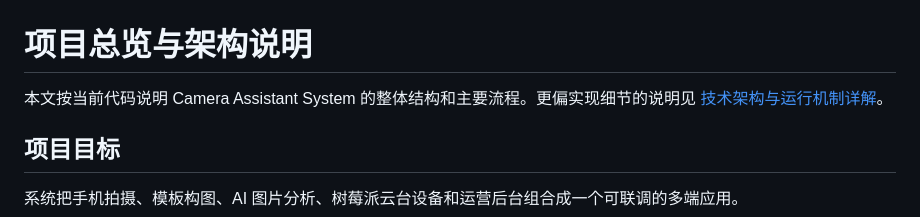
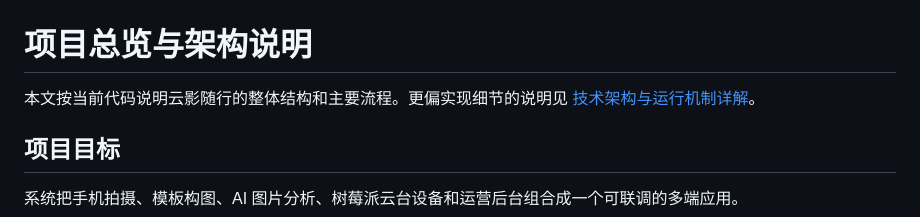
Before and after one commit to LiPeiCong60/Camera-Assistant-System, a Markdown page: docs/项目总览与架构说明.md, the part around the change. Rendered like a GitHub page.

```diff
--- a/docs/项目总览与架构说明.md
+++ b/docs/项目总览与架构说明.md
@@ -1,6 +1,6 @@
 # 项目总览与架构说明
 
-本文按当前代码说明 Camera Assistant System 的整体结构和主要流程。更偏实现细节的说明见 [技术架构与运行机制详解](./技术架构与运行机制详解.md)。
+本文按当前代码说明云影随行的整体结构和主要流程。更偏实现细节的说明见 [技术架构与运行机制详解](./技术架构与运行机制详解.md)。
 
 ## 项目目标
 
```
Also changed, not shown: README.md (+2 -2 lines).
